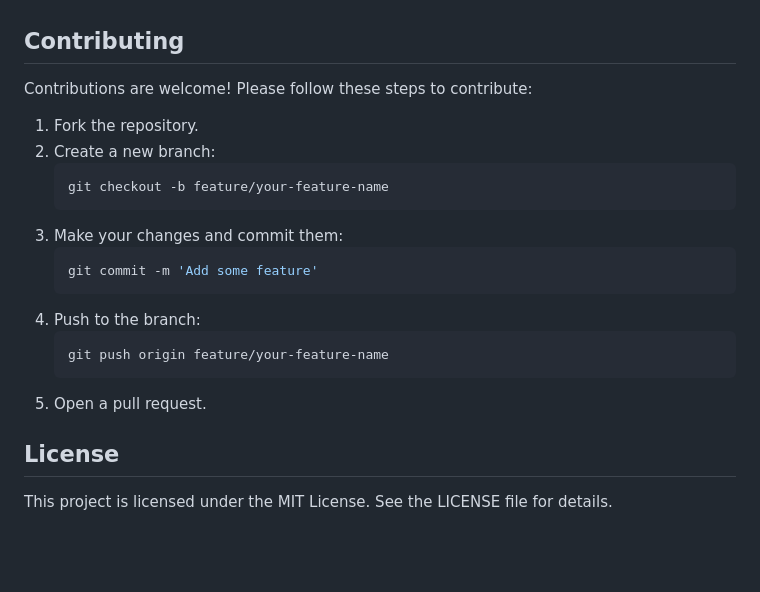
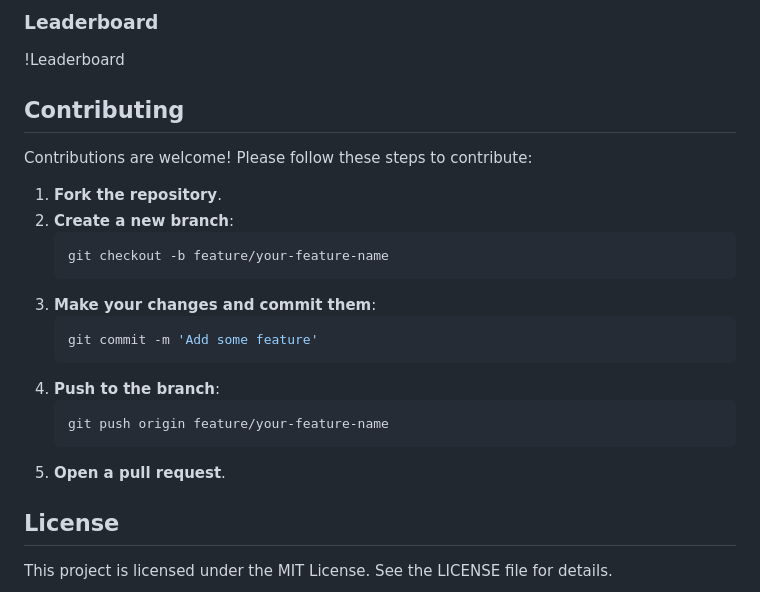
Before and after one commit to 5mokshith/Qconn, a Markdown page: README.md, the part around one of its changes. GitHub-like rendering; blank space fills up the shorter version.

````diff
--- a/README.md
+++ b/README.md
@@ -97,21 +112,24 @@ To learn more about Supabase, visit the [official website](https://supabase.io/)
+### Leaderboard
+!Leaderboard
+
 ## Contributing
 
 Contributions are welcome! Please follow these steps to contribute:
 
-1. Fork the repository.
-2. Create a new branch:
+1. **Fork the repository**.
+2. **Create a new branch**:
     ```sh
     git checkout -b feature/your-feature-name
     ```
-3. Make your changes and commit them:
+3. **Make your changes and commit them**:
     ```sh
     git commit -m 'Add some feature'
     ```
-4. Push to the branch:
+4. **Push to the branch**:
     ```sh
     git push origin feature/your-feature-name
     ```
-5. Open a pull request.
+5. **Open a pull request**.
 
 ## License
 
````
Also changed, not shown: other parts of README.md (+15 -0 lines).
